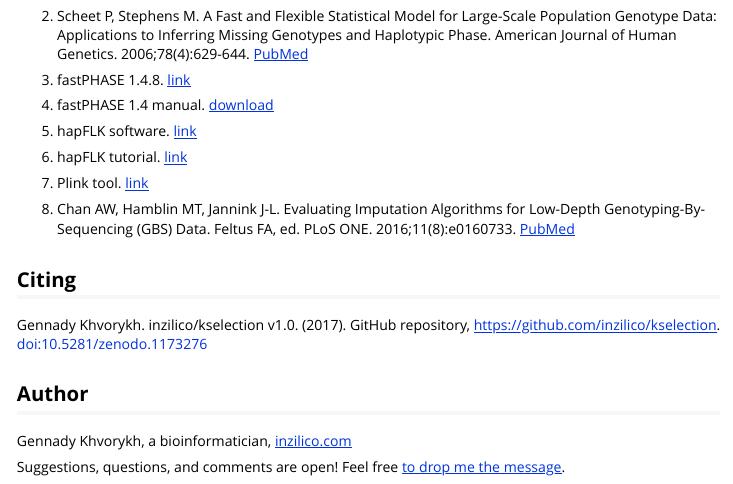
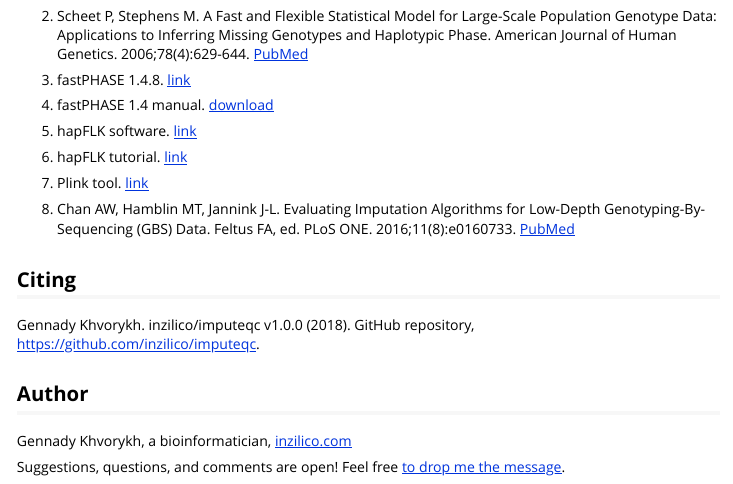
Before and after one commit to inzilico/imputeqc, an R Markdown document (vignettes/k_selection.Rmd): the page in a window 1100 px wide, from 2790 px down. Rendered offline with R 4.5, knitr and Pandoc, with nearby package versions.

Commit message:
Citing added

```diff
--- a/vignettes/k_selection.Rmd
+++ b/vignettes/k_selection.Rmd
@@ -160,12 +160,10 @@ References
 
 Citing
 ------
-
-Gennady Khvorykh. inzilico/kselection v1.0. (2017). GitHub repository, https://github.com/inzilico/kselection. doi:10.5281/zenodo.1173276
+Gennady Khvorykh. inzilico/imputeqc v1.0.0 (2018). GitHub repository, https://github.com/inzilico/imputeqc.
 
 Author
 ------
-
 Gennady Khvorykh, a bioinformatician, [inzilico.com](http://inzilico.com)
 
 Suggestions, questions, and comments are open! Feel free [to drop me the message](http://www.inzilico.com/contacts/).
```
Also changed, not shown: README.md, vignettes/k_selection.pdf.
